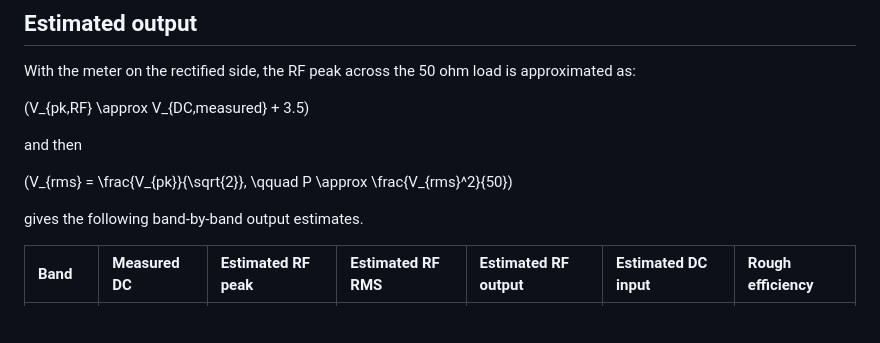
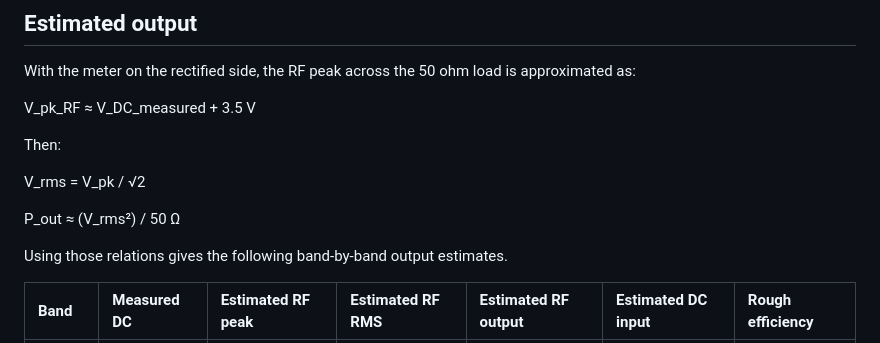
Before and after one commit to awandahl/Atlas_350XL, a Markdown page: Power_measurements_Atlas_350XL.md, the part around the change. GitHub-like rendering; blank space fills up the shorter version.

```diff
--- a/Power_measurements_Atlas_350XL.md
+++ b/Power_measurements_Atlas_350XL.md
@@ -27,13 +27,15 @@ In this detector, the DC meter is connected **after** the series diode string, s
 
 With the meter on the rectified side, the RF peak across the 50 ohm load is approximated as:
 
-\(V_{pk,RF} \approx V_{DC,measured} + 3.5\)
+V_pk_RF ≈ V_DC_measured + 3.5 V
 
-and then
+Then:
 
-\(V_{rms} = \frac{V_{pk}}{\sqrt{2}}, \qquad P \approx \frac{V_{rms}^2}{50}\)
+V_rms = V_pk / √2
 
-gives the following band‑by‑band output estimates.
+P_out ≈ (V_rms²) / 50 Ω
+
+Using those relations gives the following band‑by‑band output estimates.
 
 | Band   | Measured DC | Estimated RF peak | Estimated RF RMS | Estimated RF output | Estimated DC input | Rough efficiency |
 | :----- | :---------- | :---------------- | :--------------- | :------------------ | :----------------- | :--------------- |
```
